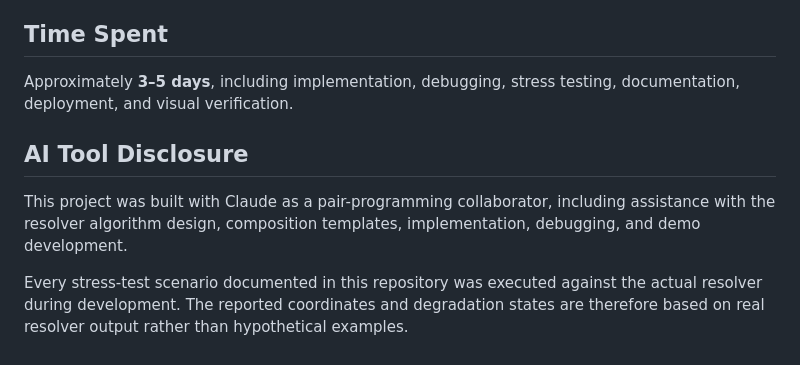
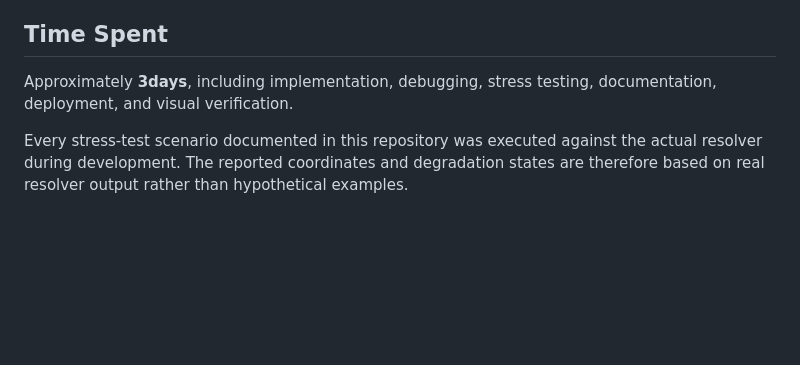
Before and after one commit to Dhanushsj12/adaptive-engine-layout, a Markdown page: README.md, the part around the change. Drawn GitHub-style; blank space fills up the shorter version.

```diff
--- a/README.md
+++ b/README.md
@@ -398,10 +398,7 @@ The stress test additionally verifies:
 
 ## Time Spent
 
-Approximately **3–5 days**, including implementation, debugging, stress testing, documentation, deployment, and visual verification.
+Approximately **3days**, including implementation, debugging, stress testing, documentation, deployment, and visual verification.
 
-## AI Tool Disclosure
-
-This project was built with Claude as a pair-programming collaborator, including assistance with the resolver algorithm design, composition templates, implementation, debugging, and demo development.
 
 Every stress-test scenario documented in this repository was executed against the actual resolver during development. The reported coordinates and degradation states are therefore based on real resolver output rather than hypothetical examples.
```
